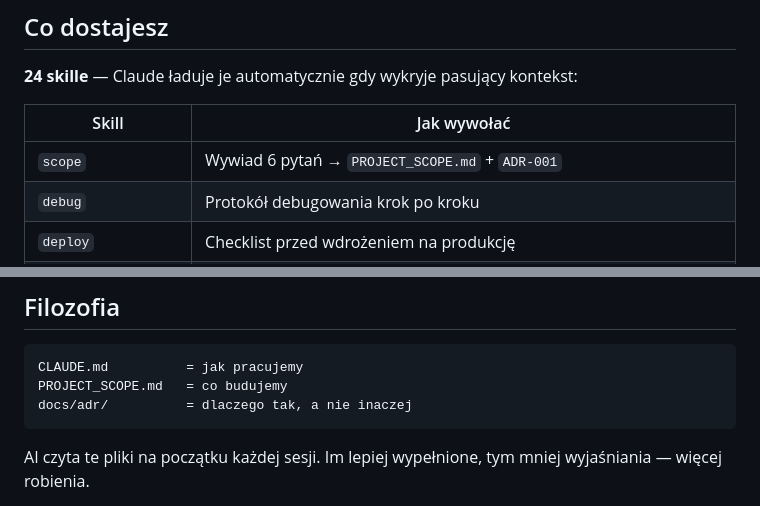
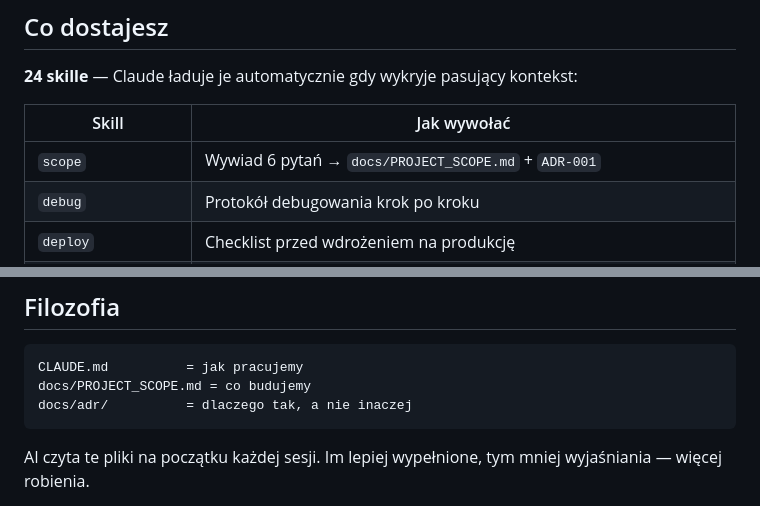
Before and after one commit to dev76bitpl/tai, a Markdown page: README.md, 2 parts joined by grey strips. Rendered like a GitHub page.

Commit message:
fix(docs): move PROJECT_SCOPE.md to docs/ to match CLAUDE.md references (#35)
- PROJECT_SCOPE.md: moved from root to docs/ -- 11 references in CLAUDE.md point to docs/ path
- README.md: updated 2 references to match new location
- docs/SKILLS.md: fixed inconsistent path in quick-reference table (line 12)

[skip-test-check] [skip-docs]

````diff
--- a/README.md
+++ b/README.md
@@ -30,7 +30,7 @@ claude   # napisz: scope
 
 | Skill | Jak wywołać |
 |-------|-------------|
-| `scope` | Wywiad 6 pytań → `PROJECT_SCOPE.md` + `ADR-001` |
+| `scope` | Wywiad 6 pytań → `docs/PROJECT_SCOPE.md` + `ADR-001` |
 | `debug` | Protokół debugowania krok po kroku |
 | `deploy` | Checklist przed wdrożeniem na produkcję |
 | `retro` | Retrospektywa → action items do `TASKS.md` |
@@ -113,7 +113,7 @@ python3 scripts/update-skills.py --full-sync
 
 ```
 CLAUDE.md          = jak pracujemy
-PROJECT_SCOPE.md   = co budujemy
+docs/PROJECT_SCOPE.md = co budujemy
 docs/adr/          = dlaczego tak, a nie inaczej
 ```
 
````
Also changed, not shown: docs/SKILLS.md (+1 -1 lines), docs/PROJECT_SCOPE.md (renamed from PROJECT_SCOPE.md).
